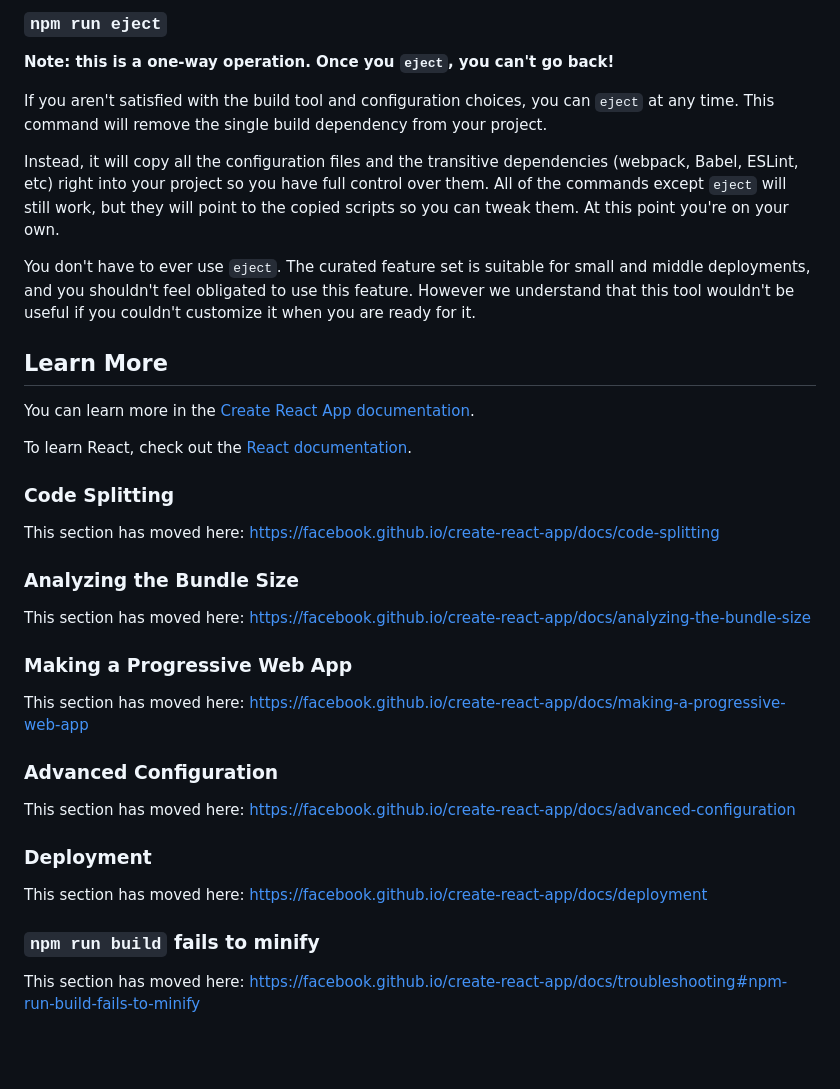
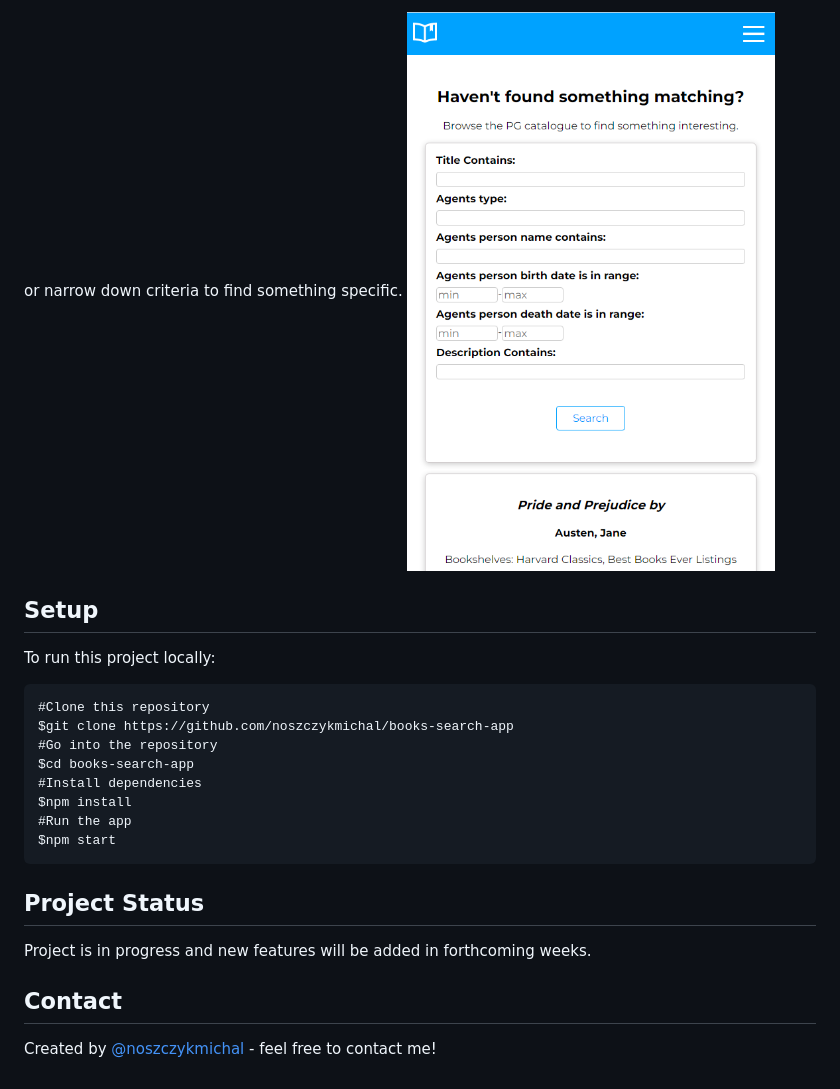
Before and after one commit to noszczykmichal/book4u, a Markdown page: README.md, the part around one of its changes. Rendered like a GitHub page; pictures changed too: img/screenshot2.png (added); blank space fills up the shorter version.

````diff
--- a/README.md
+++ b/README.md
@@ -31,40 +36,26 @@ See the section about [deployment](https://facebook.github.io/create-react-app/d
 
-### `npm run eject`
+or narrow down criteria to find something specific.
+![Example screenshot](./img/screenshot2.png)
 
-**Note: this is a one-way operation. Once you `eject`, you can't go back!**
+## Setup
 
-If you aren't satisfied with the build tool and configuration choices, you can `eject` at any time. This command will remove the single build dependency from your project.
+To run this project locally:
+```
+#Clone this repository
+$git clone https://github.com/noszczykmichal/books-search-app
+#Go into the repository
+$cd books-search-app
+#Install dependencies
+$npm install
+#Run the app
+$npm start
+```
 
-Instead, it will copy all the configuration files and the transitive dependencies (webpack, Babel, ESLint, etc) right into your project so you have full control over them. All of the commands except `eject` will still work, but they will point to the copied scripts so you can tweak them. At this point you're on your own.
+## Project Status
 
-You don't have to ever use `eject`. The curated feature set is suitable for small and middle deployments, and you shouldn't feel obligated to use this feature. However we understand that this tool wouldn't be useful if you couldn't customize it when you are ready for it.
+Project is in progress and new features will be added in forthcoming weeks.
 
-## Learn More
 
-You can learn more in the [Create React App documentation](https://facebook.github.io/create-react-app/docs/getting-started).
+## Contact
 
-To learn React, check out the [React documentation](https://reactjs.org/).
-
-### Code Splitting
-
-This section has moved here: [https://facebook.github.io/create-react-app/docs/code-splitting](https://facebook.github.io/create-react-app/docs/code-splitting)
-
-### Analyzing the Bundle Size
-
-This section has moved here: [https://facebook.github.io/create-react-app/docs/analyzing-the-bundle-size](https://facebook.github.io/create-react-app/docs/analyzing-the-bundle-size)
-
-### Making a Progressive Web App
-
-This section has moved here: [https://facebook.github.io/create-react-app/docs/making-a-progressive-web-app](https://facebook.github.io/create-react-app/docs/making-a-progressive-web-app)
-
-### Advanced Configuration
-
-This section has moved here: [https://facebook.github.io/create-react-app/docs/advanced-configuration](https://facebook.github.io/create-react-app/docs/advanced-configuration)
-
-### Deployment
-
-This section has moved here: [https://facebook.github.io/create-react-app/docs/deployment](https://facebook.github.io/create-react-app/docs/deployment)
-
-### `npm run build` fails to minify
-
-This section has moved here: [https://facebook.github.io/create-react-app/docs/troubleshooting#npm-run-build-fails-to-minify](https://facebook.github.io/create-react-app/docs/troubleshooting#npm-run-build-fails-to-minify)
+Created by [@noszczykmichal](https://noszczykmichal.github.io/portfolio/index.html#contact) - feel free to contact me!
````
Also changed, not shown: other parts of README.md (+23 -18 lines), img/screenshot.png (added), 4 other files.
